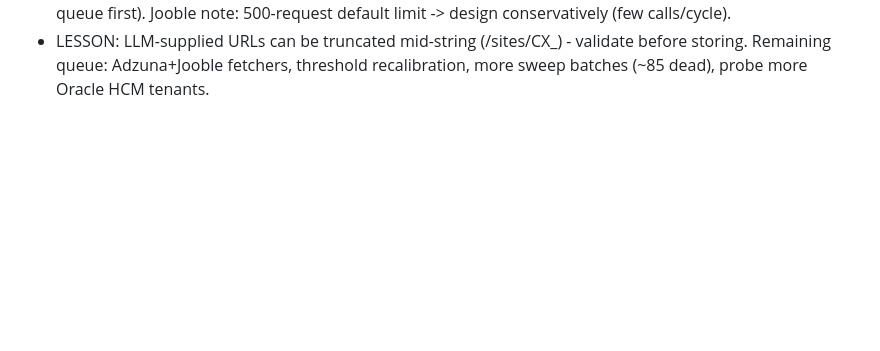
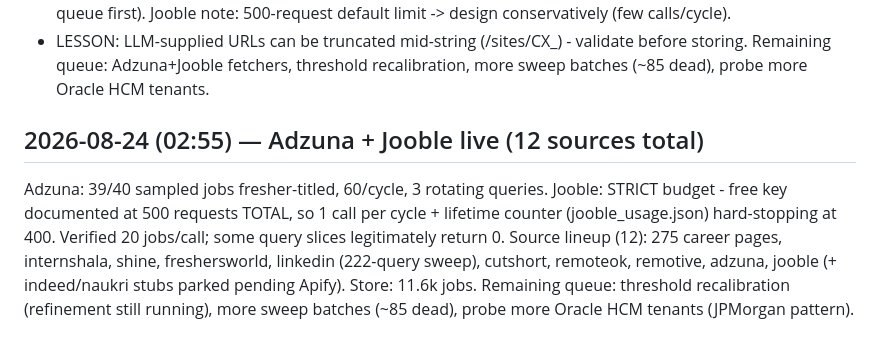
Before and after one commit to aashbirsingh25/GetHired, a Markdown page: PROGRESS_LOG.md, the part around the change. GitHub-like rendering; blank space fills up the shorter version.

Commit message:
docs(log): adzuna + jooble milestone

```diff
--- a/PROGRESS_LOG.md
+++ b/PROGRESS_LOG.md
@@ -589,3 +589,16 @@ Adzuna/Jooble fetchers when user supplies keys.
   validate before storing.
 Remaining queue: Adzuna+Jooble fetchers, threshold recalibration, more sweep
 batches (~85 dead), probe more Oracle HCM tenants.
+
+## 2026-08-24 (02:55) — Adzuna + Jooble live (12 sources total)
+
+Adzuna: 39/40 sampled jobs fresher-titled, 60/cycle, 3 rotating queries.
+Jooble: STRICT budget - free key documented at 500 requests TOTAL, so 1 call
+per cycle + lifetime counter (jooble_usage.json) hard-stopping at 400.
+Verified 20 jobs/call; some query slices legitimately return 0.
+Source lineup (12): 275 career pages, internshala, shine, freshersworld,
+linkedin (222-query sweep), cutshort, remoteok, remotive, adzuna, jooble
+(+ indeed/naukri stubs parked pending Apify).
+Store: 11.6k jobs.
+Remaining queue: threshold recalibration (refinement still running), more
+sweep batches (~85 dead), probe more Oracle HCM tenants (JPMorgan pattern).
```
